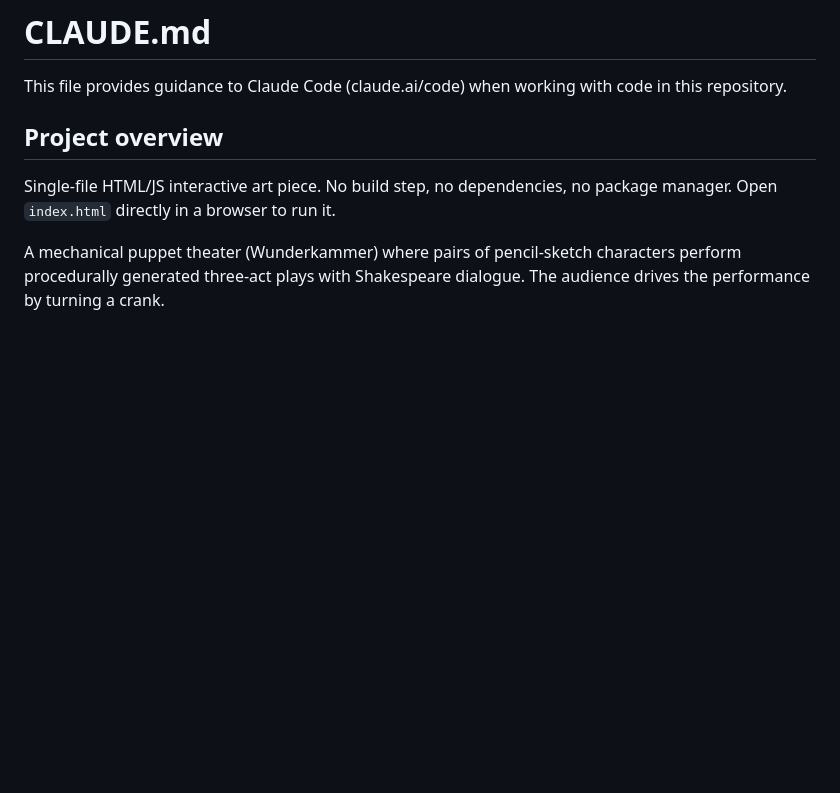
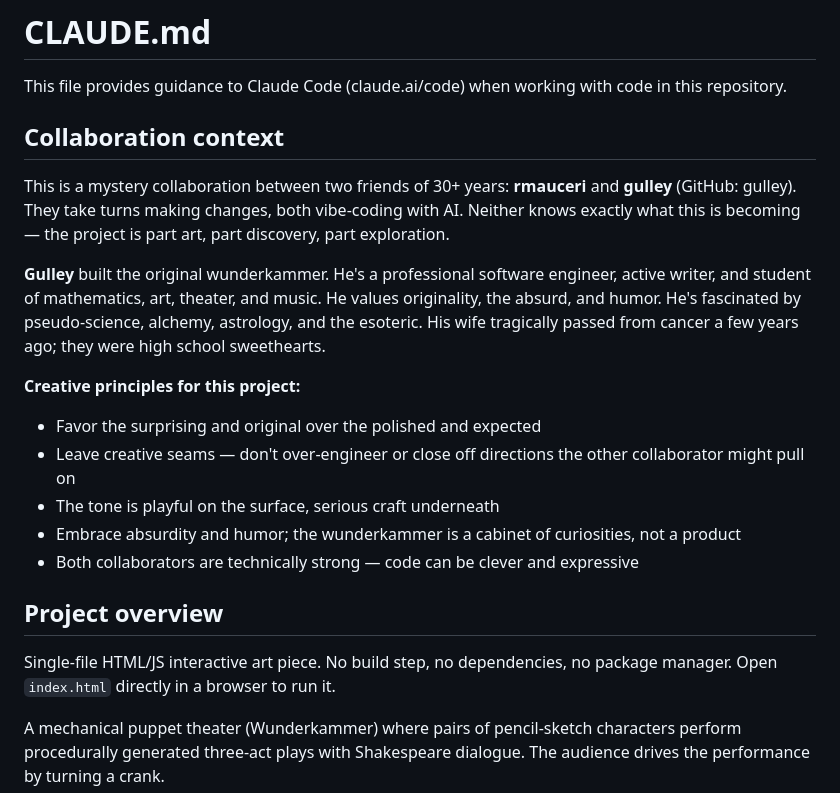
Before and after one commit to gulley/Wunderkammer, a Markdown page: CLAUDE.md, the part around the change. Rendered like a GitHub page; blank space fills up the shorter version.

Commit message:
Add collaboration context to CLAUDE.md for session continuity
Co-authored-by: Copilot <223556219+Copilot@users.noreply.github.com>

```diff
--- a/CLAUDE.md
+++ b/CLAUDE.md
@@ -1,6 +1,19 @@
 # CLAUDE.md
 
 This file provides guidance to Claude Code (claude.ai/code) when working with code in this repository.
+
+## Collaboration context
+
+This is a mystery collaboration between two friends of 30+ years: **rmauceri** and **gulley** (GitHub: gulley). They take turns making changes, both vibe-coding with AI. Neither knows exactly what this is becoming — the project is part art, part discovery, part exploration.
+
+**Gulley** built the original wunderkammer. He's a professional software engineer, active writer, and student of mathematics, art, theater, and music. He values originality, the absurd, and humor. He's fascinated by pseudo-science, alchemy, astrology, and the esoteric. His wife tragically passed from cancer a few years ago; they were high school sweethearts.
+
+**Creative principles for this project:**
+- Favor the surprising and original over the polished and expected
+- Leave creative seams — don't over-engineer or close off directions the other collaborator might pull on
+- The tone is playful on the surface, serious craft underneath
+- Embrace absurdity and humor; the wunderkammer is a cabinet of curiosities, not a product
+- Both collaborators are technically strong — code can be clever and expressive
 
 ## Project overview
 
```
